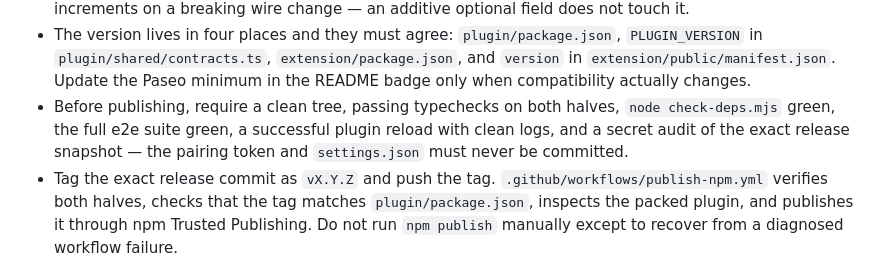
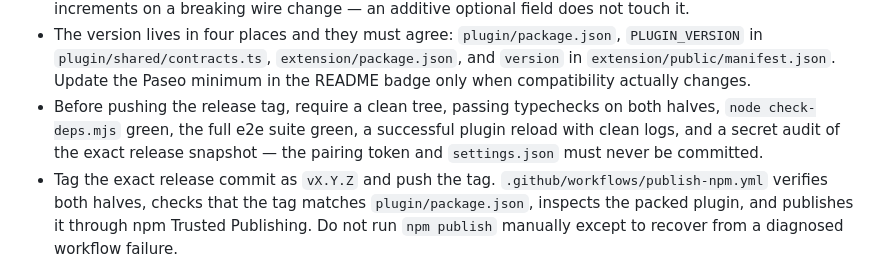
Before and after one commit to tomgrin10/send-to-paseo, a Markdown page: AGENTS.md, the part around the change. Rendered like a GitHub page.

Commit message:
docs: run manual release checks before pushing the tag
The tag push now publishes, so the plugin reload, log check, and
secret audit have to happen before it.

Co-Authored-By: Claude Opus 5.5 <noreply@anthropic.com>

```diff
--- a/AGENTS.md
+++ b/AGENTS.md
@@ -430,10 +430,10 @@ Exercised through `v1.4.0`; all releases are published. `origin` is
   `PLUGIN_VERSION` in `plugin/shared/contracts.ts`, `extension/package.json`, and `version` in
   `extension/public/manifest.json`. Update the Paseo minimum in the README badge only when
   compatibility actually changes.
-- Before publishing, require a clean tree, passing typechecks on both halves, `node
-  check-deps.mjs` green, the full e2e suite green, a successful plugin reload with clean logs, and
-  a secret audit of the exact release snapshot — the pairing token and `settings.json` must never
-  be committed.
+- Before pushing the release tag, require a clean tree, passing typechecks on both halves, `node
+  check-deps.mjs` green, the full e2e suite green, a successful plugin reload with clean logs, and a
+  secret audit of the exact release snapshot — the pairing token and `settings.json` must never be
+  committed.
 - Tag the exact release commit as `vX.Y.Z` and push the tag. `.github/workflows/publish-npm.yml`
   verifies both halves, checks that the tag matches `plugin/package.json`, inspects the packed plugin,
   and publishes it through npm Trusted Publishing. Do not run `npm publish` manually except to
```
